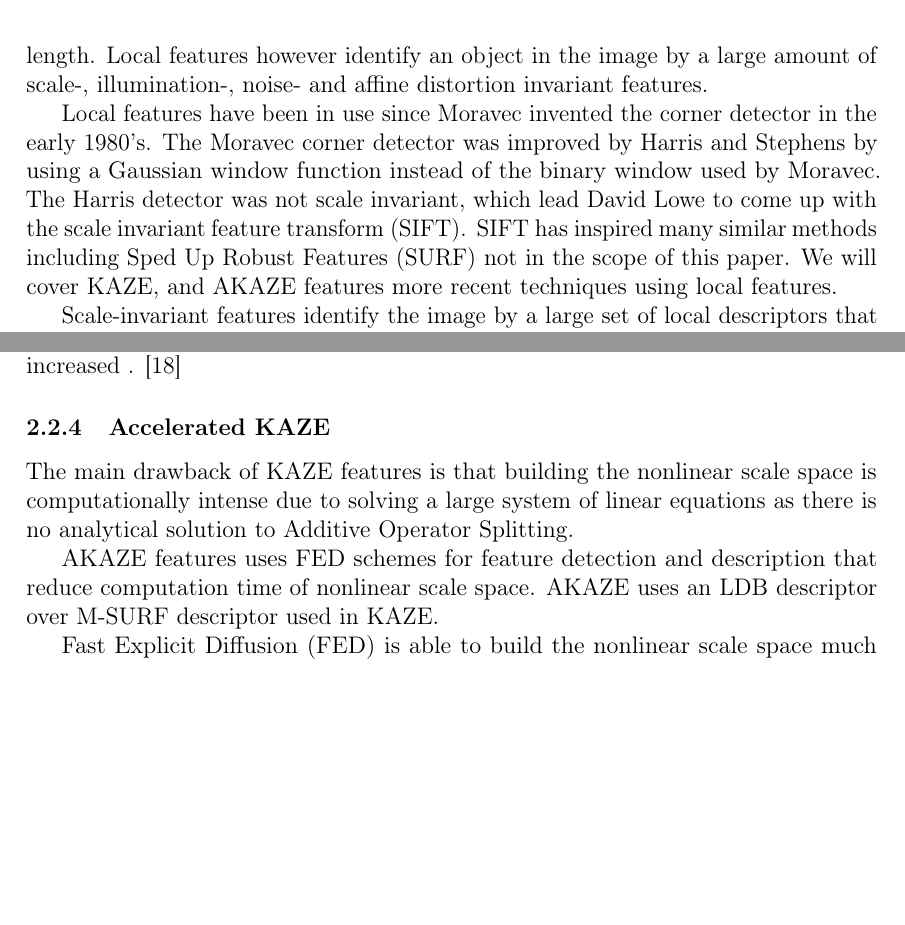
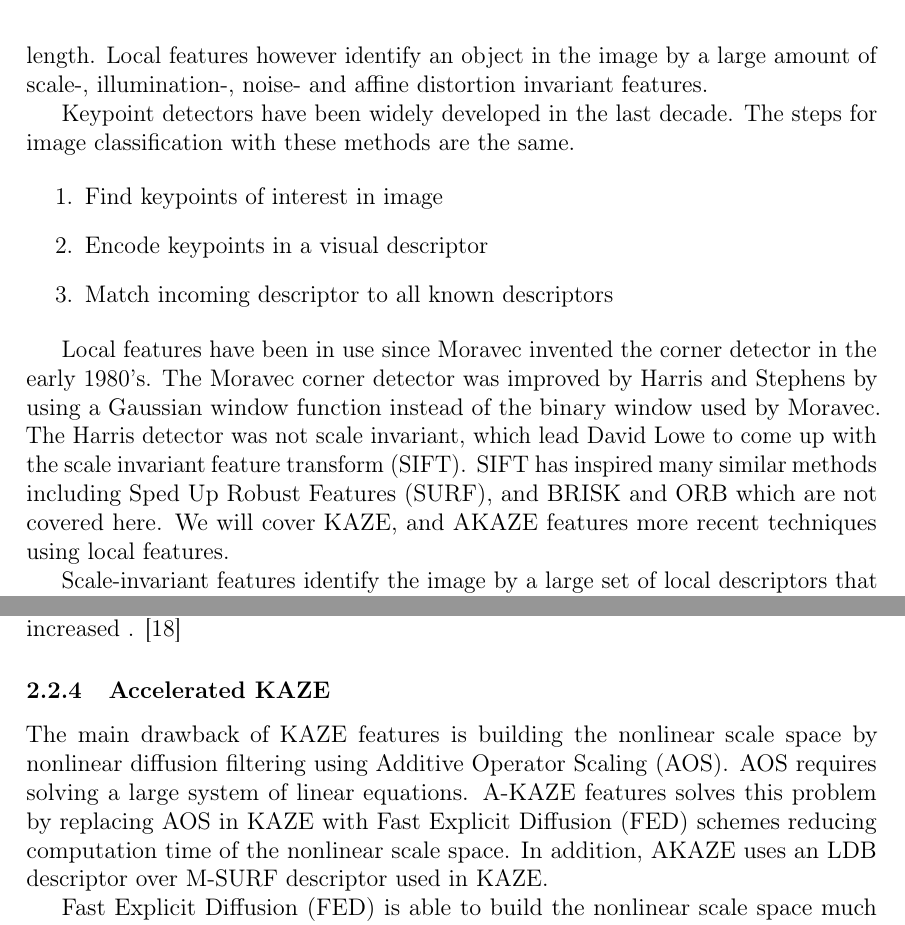
Before and after one commit to sulmanen/hash-thesis, a LaTeX thesis (hash.tex): two parts of pages 16 and 19 of 35 before the commit and two parts of pages 16 and 19 of 36 after it, joined at a grey line, cut so that both start at the same text, the shorter picture padded with empty space. Compiled offline with pdfLaTeX; a LaTeX package or settings file that is missing is left out.

Commit message:
general detail and start of day

```diff
--- a/hash.tex
+++ b/hash.tex
@@ -662,7 +664,15 @@ This version of DCT-Hash takes 194ms on a 13'' mid 2014 Macbook Pro and Matlab 2
 \subsection{Large scale image retrieval by local features}
 To improve upon duplicate detection by perceptual hashing, we raise the abstraction level from image pixels to an object or scene in the image itself. With hashing, the image identifier is created from the image pixels to form a binary string of fixed length. Local features however identify an object in the image by a large amount of scale-, illumination-, noise- and affine distortion invariant features.
 
-Local features have been in use since Moravec invented the corner detector in the early 1980's. The Moravec corner detector was improved by Harris and Stephens by using a Gaussian window function instead of the binary window used by Moravec. The Harris detector was not scale invariant, which lead David Lowe to come up with the scale invariant feature transform (SIFT). SIFT has inspired many similar methods including Sped Up Robust Features (SURF) not in the scope of this paper. We will cover KAZE, and AKAZE features more recent techniques using local features.
+Keypoint detectors have been widely developed in the last decade. The steps for image classification with these methods are the same.
+
+\begin{enumerate}
+\item Find keypoints of interest in image
+\item Encode keypoints in a visual descriptor
+\item Match incoming descriptor to all known descriptors
+\end{enumerate}
+
+Local features have been in use since Moravec invented the corner detector in the early 1980's. The Moravec corner detector was improved by Harris and Stephens by using a Gaussian window function instead of the binary window used by Moravec. The Harris detector was not scale invariant, which lead David Lowe to come up with the scale invariant feature transform (SIFT). SIFT has inspired many similar methods including Sped Up Robust Features (SURF), and BRISK and ORB which are not covered here. We will cover KAZE, and AKAZE features more recent techniques using local features.
 
 Scale-invariant features identify the image by a large set of local descriptors that are chosen so that they are invariant to image scale, rotation, viewpoint change, distortion and difference in lighting. The descriptors also remain stable under some degree of affine distortion. \cite{Lowe2004}
 
@@ -749,9 +759,7 @@ $\nabla L_{\sigma}$ can be regarded as the edge detector where if $\abs{\nabla L
 
 
 \subsubsection{Accelerated KAZE}
-The main drawback of KAZE features is that building the nonlinear scale space is computationally intense due to solving a large system of linear equations as there is no analytical solution to Additive Operator Splitting.
-
-AKAZE features uses FED schemes for feature detection and description that reduce computation time of nonlinear scale space. AKAZE uses an LDB descriptor over M-SURF descriptor used in KAZE.
+The main drawback of KAZE features is building the nonlinear scale space by nonlinear diffusion filtering using Additive Operator Scaling (AOS). AOS requires solving a large system of linear equations. A-KAZE features solves this problem by replacing AOS in KAZE with Fast Explicit Diffusion (FED) schemes reducing computation time of the nonlinear scale space. In addition, AKAZE uses an LDB descriptor over M-SURF descriptor used in KAZE.
 
 Fast Explicit Diffusion (FED) is able to build the nonlinear scale space much faster than AOS and thus AKAZE improves in speed over KAZE-, SURF-, and SIFT features.
 
```
Also changed, not shown: hash.tex (4 more changed lines).
